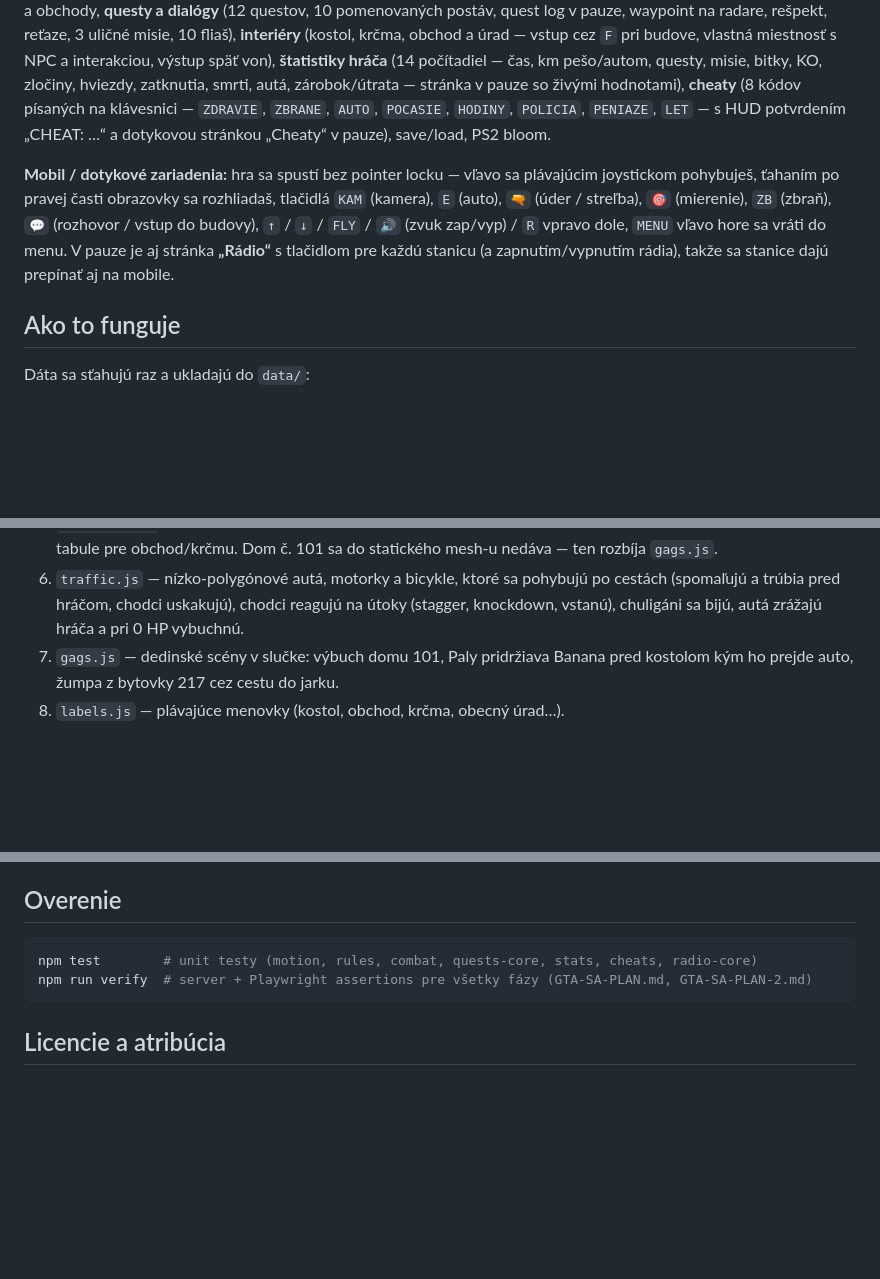
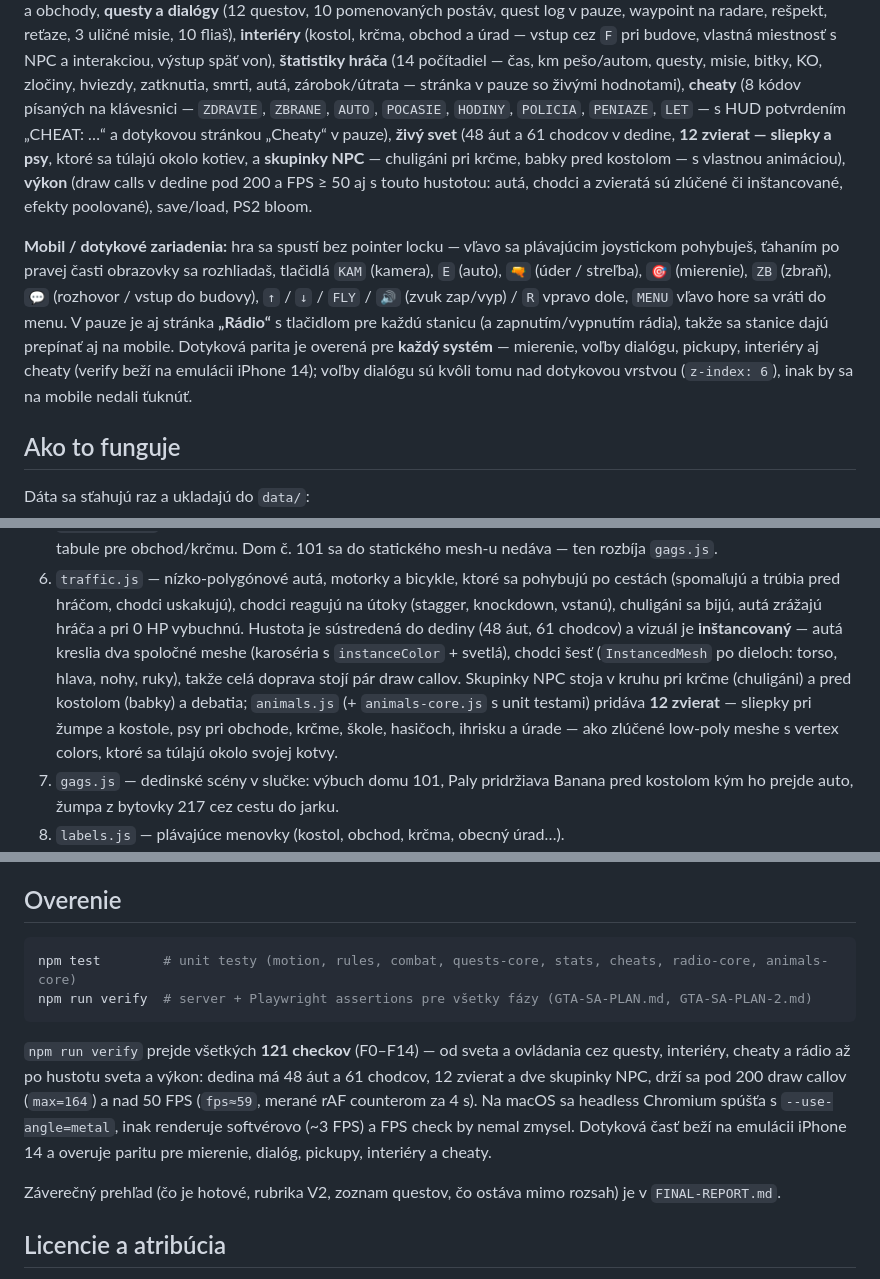
Before and after one commit to imrichkascak/gregorovce, a Markdown page: README.md, 3 parts joined by grey strips. Drawn GitHub-style; blank space fills up the shorter version.

````diff
--- a/README.md
+++ b/README.md
@@ -66,7 +66,12 @@ cez `F` pri budove, vlastná miestnosť s NPC a interakciou, výstup späť von)
 zločiny, hviezdy, zatknutia, smrti, autá, zárobok/útrata — stránka v pauze so
 živými hodnotami), **cheaty** (8 kódov písaných na klávesnici — `ZDRAVIE`,
 `ZBRANE`, `AUTO`, `POCASIE`, `HODINY`, `POLICIA`, `PENIAZE`, `LET` — s HUD
-potvrdením „CHEAT: …“ a dotykovou stránkou „Cheaty“ v pauze), save/load, PS2 bloom.
+potvrdením „CHEAT: …“ a dotykovou stránkou „Cheaty“ v pauze), **živý svet**
+(48 áut a 61 chodcov v dedine, **12 zvierat — sliepky a psy**, ktoré sa túlajú
+okolo kotiev, a **skupinky NPC** — chuligáni pri krčme, babky pred kostolom —
+s vlastnou animáciou), **výkon** (draw calls v dedine pod 200 a FPS ≥ 50 aj s touto
+hustotou: autá, chodci a zvieratá sú zlúčené či inštancované, efekty poolované),
+save/load, PS2 bloom.
 
 **Mobil / dotykové zariadenia:** hra sa spustí bez pointer locku — vľavo sa
 plávajúcim joystickom pohybuješ, ťahaním po pravej časti obrazovky sa rozhliadaš,
@@ -74,6 +79,9 @@ tlačidlá `KAM` (kamera), `E` (auto), `🔫` (úder / streľba), `🎯` (mieren
 `ZB` (zbraň), `💬` (rozhovor / vstup do budovy), `↑` / `↓` / `FLY` / `🔊` (zvuk zap/vyp) / `R` vpravo dole, `MENU`
 vľavo hore sa vráti do menu. V pauze je aj stránka **„Rádio“** s tlačidlom pre každú
 stanicu (a zapnutím/vypnutím rádia), takže sa stanice dajú prepínať aj na mobile.
+Dotyková parita je overená pre **každý systém** — mierenie, voľby dialógu, pickupy,
+interiéry aj cheaty (verify beží na emulácii iPhone 14); voľby dialógu sú kvôli tomu
+nad dotykovou vrstvou (`z-index: 6`), inak by sa na mobile nedali ťuknúť.
 
 ## Ako to funguje
 
@@ -104,7 +112,15 @@ Klient (`src/`) potom:
 6. `traffic.js` — nízko-polygónové autá, motorky a bicykle, ktoré sa pohybujú po
    cestách (spomaľujú a trúbia pred hráčom, chodci uskakujú), chodci reagujú na
    útoky (stagger, knockdown, vstanú), chuligáni sa bijú, autá zrážajú hráča a
-   pri 0 HP vybuchnú.
+   pri 0 HP vybuchnú. Hustota je sústredená do dediny (48 áut, 61 chodcov) a
+   vizuál je **inštancovaný** — autá kreslia dva spoločné meshe (karoséria s
+   `instanceColor` + svetlá), chodci šesť (`InstancedMesh` po dieloch: torso,
+   hlava, nohy, ruky), takže celá doprava stojí pár draw callov. Skupinky NPC
+   stoja v kruhu pri krčme (chuligáni) a pred kostolom (babky) a debatia;
+   `animals.js` (+ `animals-core.js` s unit testami) pridáva **12 zvierat** —
+   sliepky pri žumpe a kostole, psy pri obchode, krčme, škole, hasičoch, ihrisku
+   a úrade — ako zlúčené low-poly meshe s vertex colors, ktoré sa túlajú okolo
+   svojej kotvy.
 7. `gags.js` — dedinské scény v slučke: výbuch domu 101, Paly pridržiava Banana
    pred kostolom kým ho prejde auto, žumpa z bytovky 217 cez cestu do jarku.
 8. `labels.js` — plávajúce menovky (kostol, obchod, krčma, obecný úrad…).
@@ -165,9 +181,20 @@ a go/no-go kritériá pre prípadný Godot spike.
 ## Overenie
 
 ```bash
-npm test        # unit testy (motion, rules, combat, quests-core, stats, cheats, radio-core)
+npm test        # unit testy (motion, rules, combat, quests-core, stats, cheats, radio-core, animals-core)
 npm run verify  # server + Playwright assertions pre všetky fázy (GTA-SA-PLAN.md, GTA-SA-PLAN-2.md)
 ```
+
+`npm run verify` prejde všetkých **121 checkov** (F0–F14) — od sveta a ovládania cez
+questy, interiéry, cheaty a rádio až po hustotu sveta a výkon: dedina má 48 áut a
+61 chodcov, 12 zvierat a dve skupinky NPC, drží sa pod 200 draw callov
+(`max=164`) a nad 50 FPS (`fps≈59`, merané rAF counterom za 4 s). Na macOS sa
+headless Chromium spúšťa s `--use-angle=metal`, inak renderuje softvérovo (~3 FPS) a
+FPS check by nemal zmysel. Dotyková časť beží na emulácii iPhone 14 a overuje
+paritu pre mierenie, dialóg, pickupy, interiéry a cheaty.
+
+Záverečný prehľad (čo je hotové, rubrika V2, zoznam questov, čo ostáva mimo
+rozsah) je v `FINAL-REPORT.md`.
 
 ## Licencie a atribúcia
 
````
Also changed, not shown: FINAL-REPORT.md (added, +164 -0 lines), GTA-SA-PLAN-2.md (+12 -6 lines).
